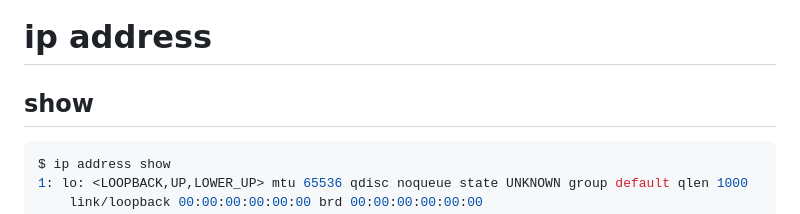
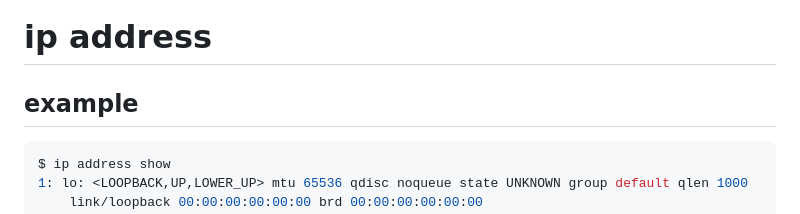
Before and after one commit to yamaga-shu/network-linux, a Markdown page: 1_tcp-ip/2_ip-adress.md, the part around the change. GitHub-like rendering.

````diff
--- a/1_tcp-ip/2_ip-adress.md
+++ b/1_tcp-ip/2_ip-adress.md
@@ -1,6 +1,6 @@
 # ip address
 
-## show
+## example
 ```bash
 $ ip address show
 1: lo: <LOOPBACK,UP,LOWER_UP> mtu 65536 qdisc noqueue state UNKNOWN group default qlen 1000
````
Also changed, not shown: 1_tcp-ip/1_ping.md (+2 -1 lines), 1_tcp-ip/3_tcpdump.md (added, +76 -0 lines).
